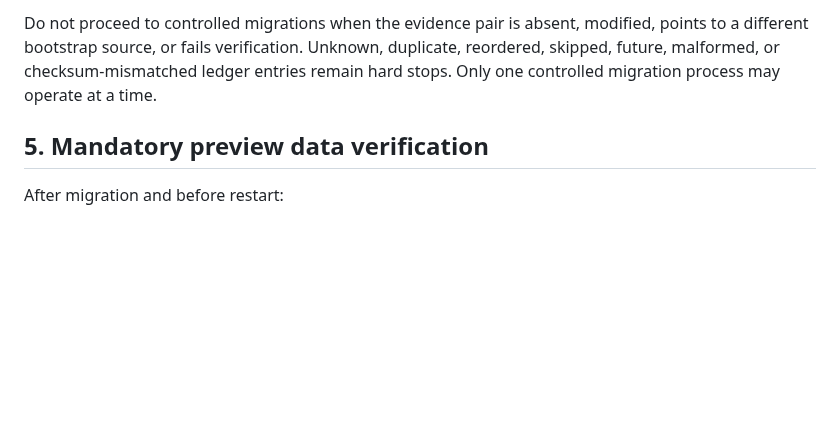
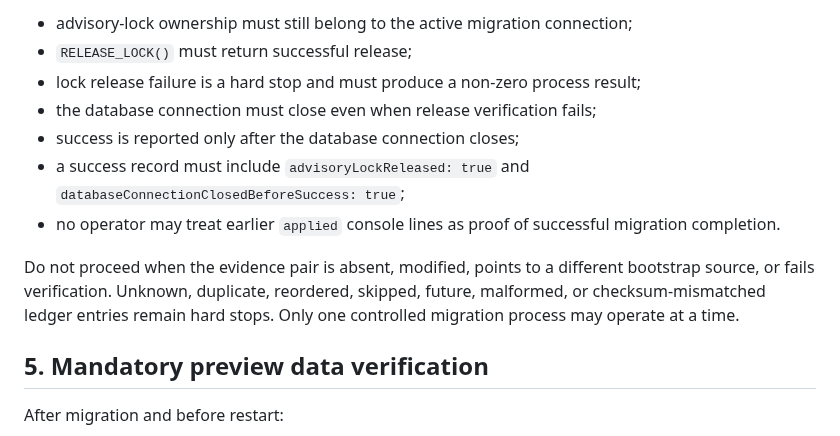
Before and after one commit to SjlerAi/talk2me, a Markdown page: os2-preview/PREVIEW_DEPLOYMENT_RUNBOOK.md, the part around one of its changes. Rendered like a GitHub page; blank space fills up the shorter version.

```diff
--- a/os2-preview/PREVIEW_DEPLOYMENT_RUNBOOK.md
+++ b/os2-preview/PREVIEW_DEPLOYMENT_RUNBOOK.md
@@ -99,5 +66,13 @@ Only after the evidence gate passes may the runner freeze migration sources, con
 
-Do not proceed to controlled migrations when the evidence pair is absent, modified, points to a different bootstrap source, or fails verification. Unknown, duplicate, reordered, skipped, future, malformed, or checksum-mismatched ledger entries remain hard stops. Only one controlled migration process may operate at a time.
+- advisory-lock ownership must still belong to the active migration connection;
+- `RELEASE_LOCK()` must return successful release;
+- lock release failure is a hard stop and must produce a non-zero process result;
+- the database connection must close even when release verification fails;
+- success is reported only after the database connection closes;
+- a success record must include `advisoryLockReleased: true` and `databaseConnectionClosedBeforeSuccess: true`;
+- no operator may treat earlier `applied` console lines as proof of successful migration completion.
+
+Do not proceed when the evidence pair is absent, modified, points to a different bootstrap source, or fails verification. Unknown, duplicate, reordered, skipped, future, malformed, or checksum-mismatched ledger entries remain hard stops. Only one controlled migration process may operate at a time.
 
 ## 5. Mandatory preview data verification
 
```
Also changed, not shown: other parts of os2-preview/PREVIEW_DEPLOYMENT_RUNBOOK.md (+6 -39 lines).
